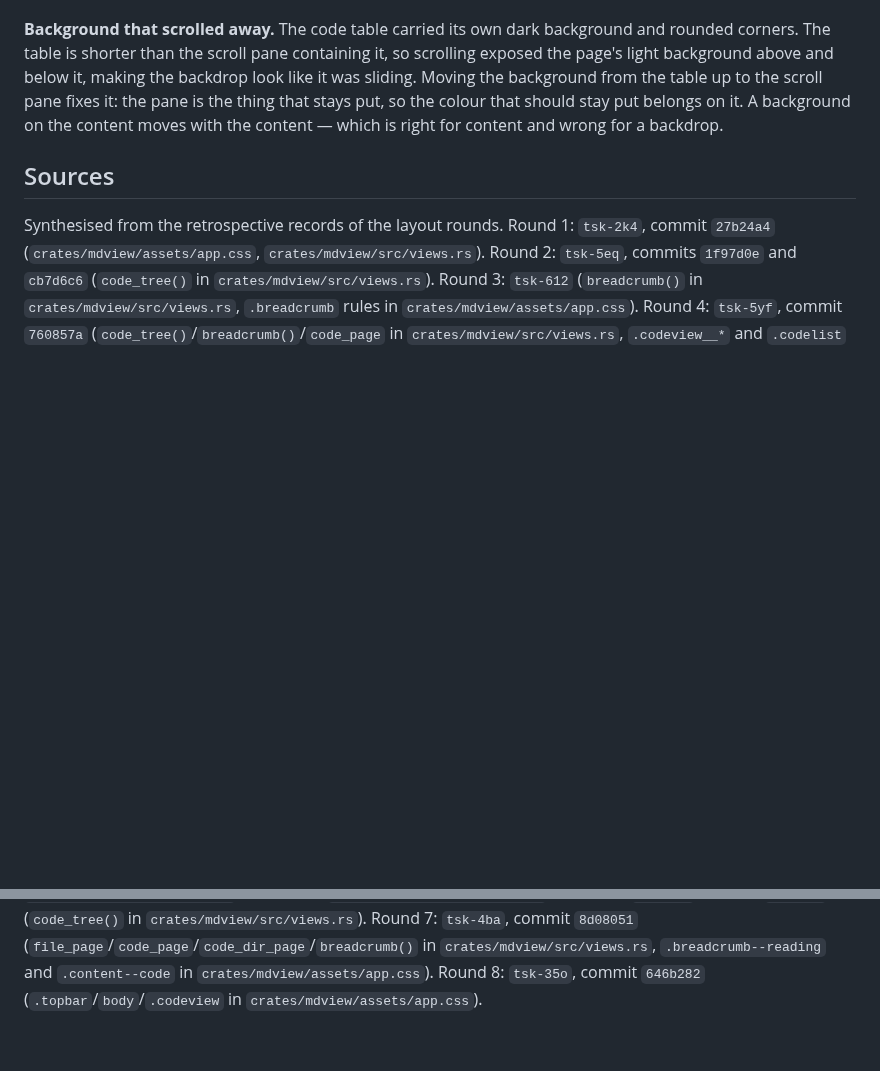
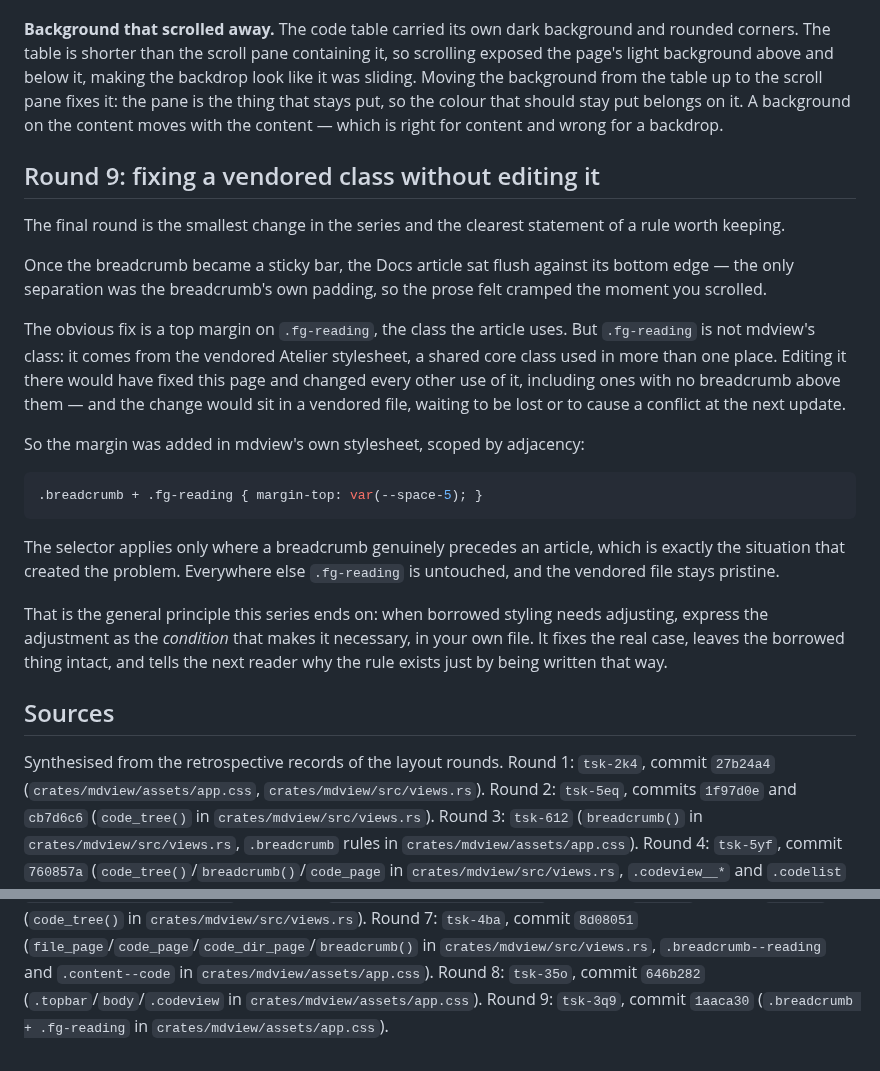
Before and after one commit to vantt/mdview, a Markdown page: docs/explanation/how-the-mdview-layout-converged.md, 2 parts joined by grey strips. Rendered like a GitHub page; blank space fills up the shorter version.

Commit message:
docs(tsk-3q9): retrospective synthesis

````diff
--- a/docs/explanation/how-the-mdview-layout-converged.md
+++ b/docs/explanation/how-the-mdview-layout-converged.md
@@ -257,6 +257,37 @@ scroll pane fixes it: the pane is the thing that stays put, so the colour that
 should stay put belongs on it. A background on the content moves with the
 content — which is right for content and wrong for a backdrop.
 
+## Round 9: fixing a vendored class without editing it
+
+The final round is the smallest change in the series and the clearest statement
+of a rule worth keeping.
+
+Once the breadcrumb became a sticky bar, the Docs article sat flush against its
+bottom edge — the only separation was the breadcrumb's own padding, so the prose
+felt cramped the moment you scrolled.
+
+The obvious fix is a top margin on `.fg-reading`, the class the article uses. But
+`.fg-reading` is not mdview's class: it comes from the vendored Atelier
+stylesheet, a shared core class used in more than one place. Editing it there
+would have fixed this page and changed every other use of it, including ones with
+no breadcrumb above them — and the change would sit in a vendored file, waiting to
+be lost or to cause a conflict at the next update.
+
+So the margin was added in mdview's own stylesheet, scoped by adjacency:
+
+```css
+.breadcrumb + .fg-reading { margin-top: var(--space-5); }
+```
+
+The selector applies only where a breadcrumb genuinely precedes an article, which
+is exactly the situation that created the problem. Everywhere else `.fg-reading`
+is untouched, and the vendored file stays pristine.
+
+That is the general principle this series ends on: when borrowed styling needs
+adjusting, express the adjustment as the *condition* that makes it necessary,
+in your own file. It fixes the real case, leaves the borrowed thing intact, and
+tells the next reader why the rule exists just by being written that way.
+
 ## Sources
 
 Synthesised from the retrospective records of the layout rounds. Round 1:
@@ -279,3 +310,5 @@ Synthesised from the retrospective records of the layout rounds. Round 1:
 `crates/mdview/assets/app.css`).
  Round 8: `tsk-35o`, commit `646b282`
 (`.topbar`/`body`/`.codeview` in `crates/mdview/assets/app.css`).
+ Round 9: `tsk-3q9`, commit `1aaca30`
+(`.breadcrumb + .fg-reading` in `crates/mdview/assets/app.css`).
````
